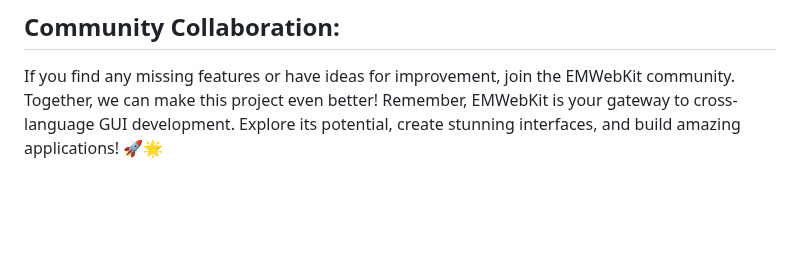
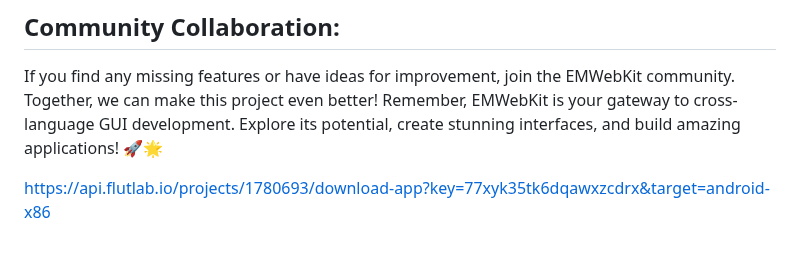
Before and after one commit to SkillfulElectro/EMWebKit, a Markdown page: README.md, the part around the change. GitHub-like rendering; blank space fills up the shorter version.

```diff
--- a/README.md
+++ b/README.md
@@ -73,3 +73,5 @@ Tap into the vast ecosystem of web frameworks and libraries.
 ## Community Collaboration:
 If you find any missing features or have ideas for improvement, join the EMWebKit community. Together, we can make this project even better!
 Remember, EMWebKit is your gateway to cross-language GUI development. Explore its potential, create stunning interfaces, and build amazing applications! 🚀🌟
+
+https://api.flutlab.io/projects/1780693/download-app?key=77xyk35tk6dqawxzcdrx&target=android-x86
```
